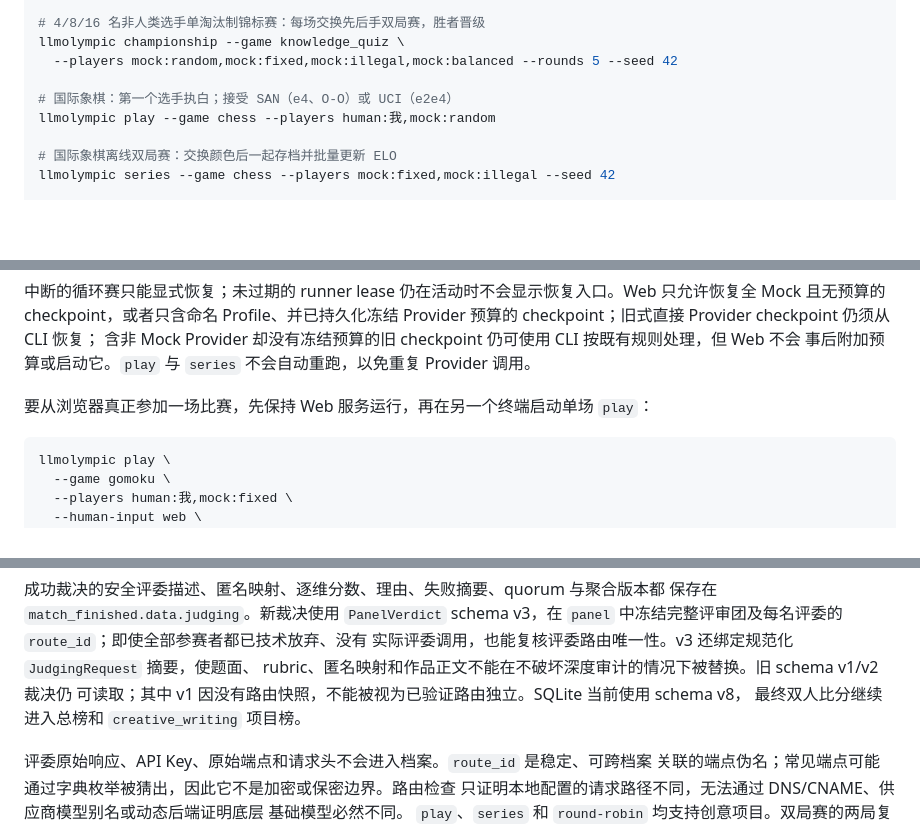
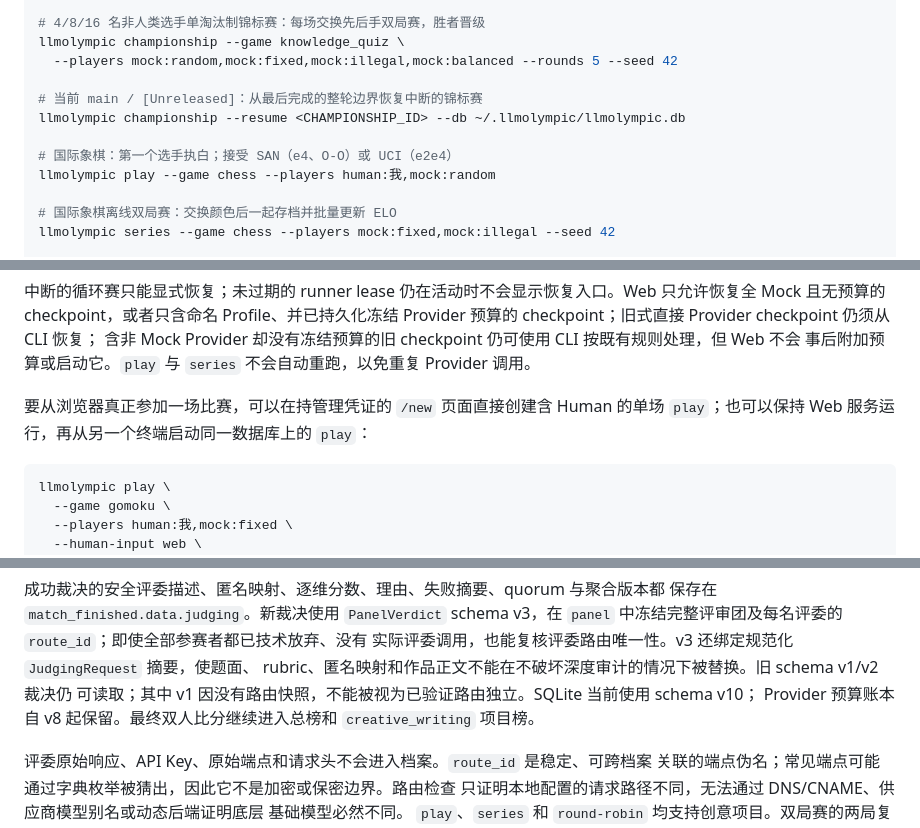
Before and after one commit to zhenghu/llmolympic, a Markdown page: README.md, 3 parts joined by grey strips. Rendered like a GitHub page; blank space fills up the shorter version.

````diff
--- a/README.md
+++ b/README.md
@@ -293,6 +294,9 @@ llmolympic audit-tournament <TOURNAMENT_ID> --db ~/.llmolympic/llmolympic.db --j
 llmolympic championship --game knowledge_quiz \
   --players mock:random,mock:fixed,mock:illegal,mock:balanced --rounds 5 --seed 42
 
+# 当前 main / [Unreleased]：从最后完成的整轮边界恢复中断的锦标赛
+llmolympic championship --resume <CHAMPIONSHIP_ID> --db ~/.llmolympic/llmolympic.db
+
 # 国际象棋：第一个选手执白；接受 SAN（e4、O-O）或 UCI（e2e4）
 llmolympic play --game chess --players human:我,mock:random
 
@@ -367,7 +371,8 @@ Provider 调用前安全失败。
 含非 Mock Provider 却没有冻结预算的旧 checkpoint 仍可使用 CLI 按既有规则处理，但 Web 不会
 事后附加预算或启动它。`play` 与 `series` 不会自动重跑，以免重复 Provider 调用。
 
-要从浏览器真正参加一场比赛，先保持 Web 服务运行，再在另一个终端启动单场 `play`：
+要从浏览器真正参加一场比赛，可以在持管理凭证的 `/new` 页面直接创建含 Human 的单场
+`play`；也可以保持 Web 服务运行，再从另一个终端启动同一数据库上的 `play`：
 
 ```bash
 llmolympic play \
@@ -644,8 +665,8 @@ quorum 时命令失败，不写入对局，也不更新 ELO。
 `panel` 中冻结完整评审团及每名评委的 `route_id`；即使全部参赛者都已技术放弃、没有
 实际评委调用，也能复核评委路由唯一性。v3 还绑定规范化 `JudgingRequest` 摘要，使题面、
 rubric、匿名映射和作品正文不能在不破坏深度审计的情况下被替换。旧 schema v1/v2 裁决仍
-可读取；其中 v1 因没有路由快照，不能被视为已验证路由独立。SQLite 当前使用 schema v8，
-最终双人比分继续进入总榜和 `creative_writing` 项目榜。
+可读取；其中 v1 因没有路由快照，不能被视为已验证路由独立。SQLite 当前使用 schema v10；
+Provider 预算账本自 v8 起保留。最终双人比分继续进入总榜和 `creative_writing` 项目榜。
 
 评委原始响应、API Key、原始端点和请求头不会进入档案。`route_id` 是稳定、可跨档案
 关联的端点伪名；常见端点可能通过字典枚举被猜出，因此它不是加密或保密边界。路由检查
````
Also changed, not shown: other parts of README.md (+27 -10 lines), DESIGN.md (+12 -9 lines), SECURITY.md (+4 -0 lines).
